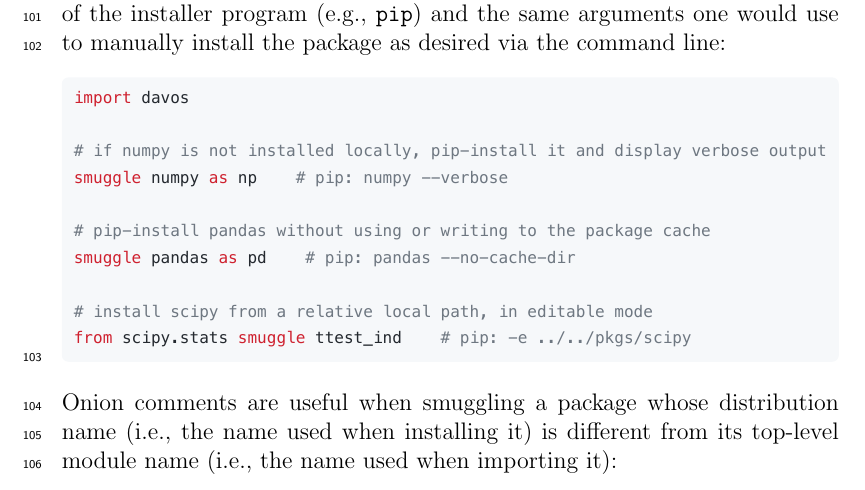
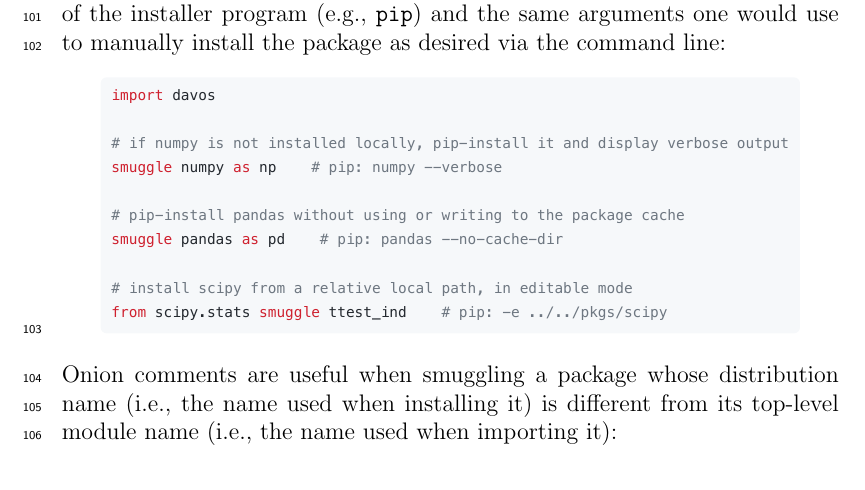
Before and after one commit to ContextLab/davos, a LaTeX paper (paper/main.tex): part of page 6 of 13, cut so that both start at the same text. The pictures show the PDF file paper/main.pdf that the author committed with the source.

Commit message:
make snippets 90% of \textwidth

```diff
--- a/paper/main.tex
+++ b/paper/main.tex
@@ -296,23 +296,23 @@ If a smuggled package does not exist in the local environment, \texttt{davos} wi
 \subsubsection{The onion comment}\label{subsec:onion}
 For greater control over the behavior of \texttt{smuggle} statements, \texttt{davos} defines an additional construct called the ``onion comment''. An onion comment is a special type of inline comment that may be placed on a line containing a \texttt{smuggle} statement to customize how \texttt{davos} searches for the smuggled package locally and, if necessary, downloads and installs it. Onion comments follow a simple syntax based on the ``type comment'' syntax introduced in PEP 484 \cite{vanREtal14}, and are designed to make managing packages with \texttt{davos} intuitive and familiar. To construct an onion comment, simply provide the name of the installer program (e.g., \texttt{pip}) and the same arguments one would use to manually install the package as desired via the command line:
 \begin{center}
-\includegraphics[width=\textwidth]{figs/snippet1.pdf}
+\includegraphics[width=0.9\textwidth]{figs/snippet1.pdf}
 \end{center}
 Onion comments are useful when smuggling a package whose distribution name (i.e., the name used when installing it) is different from its top-level module name (i.e., the name used when importing it):
 \begin{center}
-\includegraphics[width=\textwidth]{figs/snippet2.pdf}
+\includegraphics[width=0.9\textwidth]{figs/snippet2.pdf}
 \end{center}
 However, the most powerful use of the onion comment is making \texttt{smuggle} statements \textit{version-sensitive}. If an onion comment includes a version specifier \cite{CoghStuf13}, \texttt{davos} will ensure that the version of the package loaded into the notebook always matches the specific version requested, or satisfies the given version constraints. If the smuggled package exists locally, \texttt{davos} will extract its version info from its metadata and compare it to the specifier provided. If the two are incompatible (or no local installation is found), \texttt{davos} will install and load a suitable version of the package instead:
 \begin{center}
-\includegraphics[width=\textwidth]{figs/snippet3.pdf}
+\includegraphics[width=0.9\textwidth]{figs/snippet3.pdf}
 \end{center}
 Onion comments can similarly be used to smuggle specific VCS references (e.g., Git \cite{TorvHama05}  branches, commits, tags, etc.):
 \begin{center}
-\includegraphics[width=\textwidth]{figs/snippet4.pdf}
+\includegraphics[width=0.9\textwidth]{figs/snippet4.pdf}
 \end{center}
 \texttt{davos} processes onion comments internally before forwarding arguments to the installer program. In addition to preventing onion comments from being used as a vehicle for shell injection attacks, this allows \texttt{davos} take certain logical actions when particular arguments are passed. For example, the \texttt{--force-reinstall}, \texttt{-I}/\texttt{--ignore-installed}, and \texttt{-U}/\texttt{--upgrade} flags will all cause \texttt{davos} to skip searching for a smuggled package locally before installing a new copy; \texttt{--no-input} will temporarily enable \texttt{davos}'s non-interactive mode (see Section \ref{subsec:onion}); and installing a package into \texttt{<dir>} with \texttt{--target <dir>} will cause \texttt{dir} to be prepended to the module search path (\texttt{sys.path}), if necessary, so the package can be imported:
 \begin{center}
-\includegraphics[width=\textwidth]{figs/snippet5.pdf}
+\includegraphics[width=0.9\textwidth]{figs/snippet5.pdf}
 \end{center}
 
 \subsubsection{The \texttt{davos} config}\label{subsec:config}
```
Also changed, not shown: paper/main.pdf.
